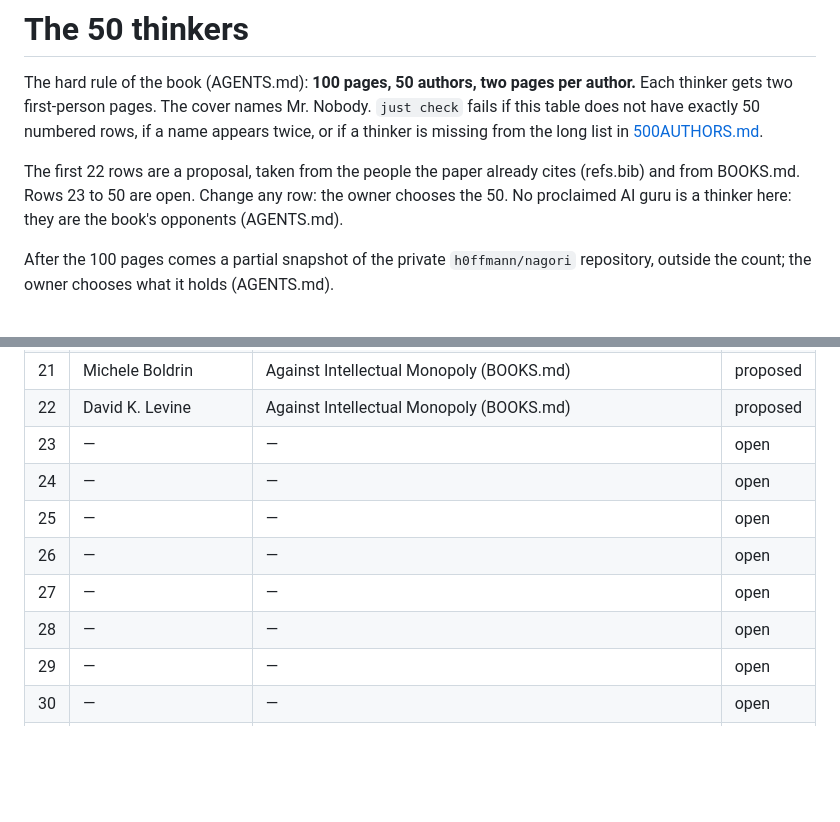
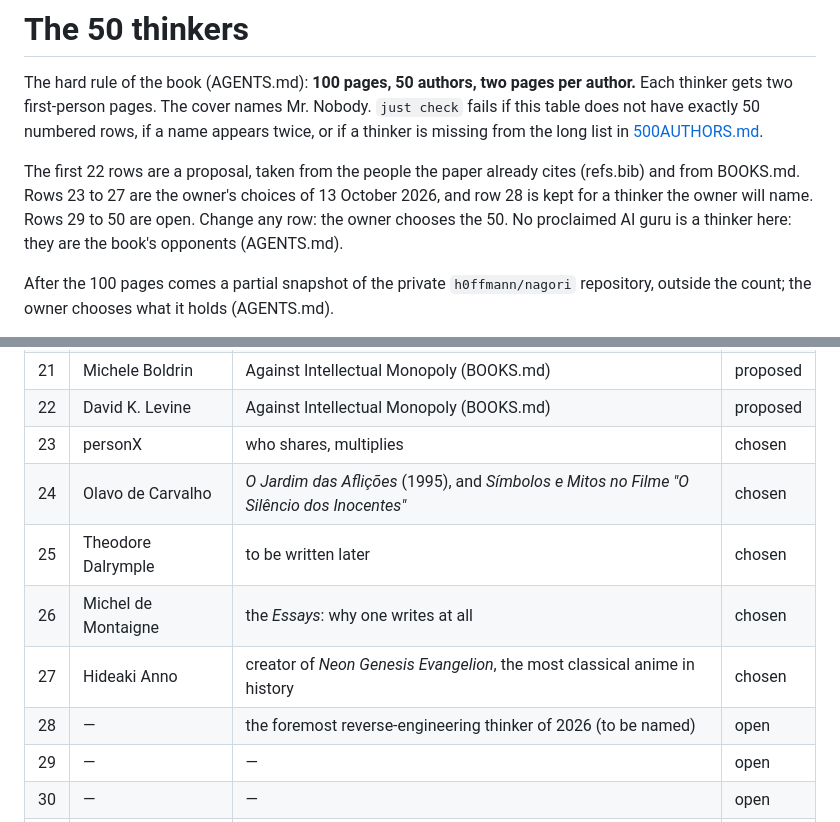
Before and after one commit to h0ffmann/closed-source, a Markdown page: 50THINKERS.md, 2 parts joined by grey strips. Drawn GitHub-style; blank space fills up the shorter version.

```diff
--- a/50THINKERS.md
+++ b/50THINKERS.md
@@ -14,7 +14,7 @@ does not have exactly 50 numbered rows, if a name appears twice, or if a thinker
 the long list in [500AUTHORS.md](500AUTHORS.md).
 
 The first 22 rows are a proposal, taken from the people the paper already cites (refs.bib) and
-from BOOKS.md. Rows 23 to 50 are open. Change any row: the owner chooses the 50. No proclaimed AI guru is a
+from BOOKS.md. Rows 23 to 27 are the owner's choices of 13 October 2026, and row 28 is kept for a thinker the owner will name. Rows 29 to 50 are open. Change any row: the owner chooses the 50. No proclaimed AI guru is a
 thinker here: they are the book's opponents (AGENTS.md).
 
 After the 100 pages comes a partial snapshot of the private `h0ffmann/nagori` repository, outside
@@ -46,12 +46,12 @@ Status: `open` (no thinker yet), `proposed`, `chosen`, `written` (the two pages
 | 20 | Stephan Kinsella | Against Intellectual Property (BOOKS.md) | proposed |
 | 21 | Michele Boldrin | Against Intellectual Monopoly (BOOKS.md) | proposed |
 | 22 | David K. Levine | Against Intellectual Monopoly (BOOKS.md) | proposed |
-| 23 | — | — | open |
-| 24 | — | — | open |
-| 25 | — | — | open |
-| 26 | — | — | open |
-| 27 | — | — | open |
-| 28 | — | — | open |
+| 23 | personX | who shares, multiplies | chosen |
+| 24 | Olavo de Carvalho | *O Jardim das Aflições* (1995), and *Símbolos e Mitos no Filme "O Silêncio dos Inocentes"* | chosen |
+| 25 | Theodore Dalrymple | to be written later | chosen |
+| 26 | Michel de Montaigne | the *Essays*: why one writes at all | chosen |
+| 27 | Hideaki Anno | creator of *Neon Genesis Evangelion*, the most classical anime in history | chosen |
+| 28 | — | the foremost reverse-engineering thinker of 2026 (to be named) | open |
 | 29 | — | — | open |
 | 30 | — | — | open |
 | 31 | — | — | open |
```
Also changed, not shown: .claude/project/request.md (+13 -0 lines), 500AUTHORS.md (+5 -0 lines).
